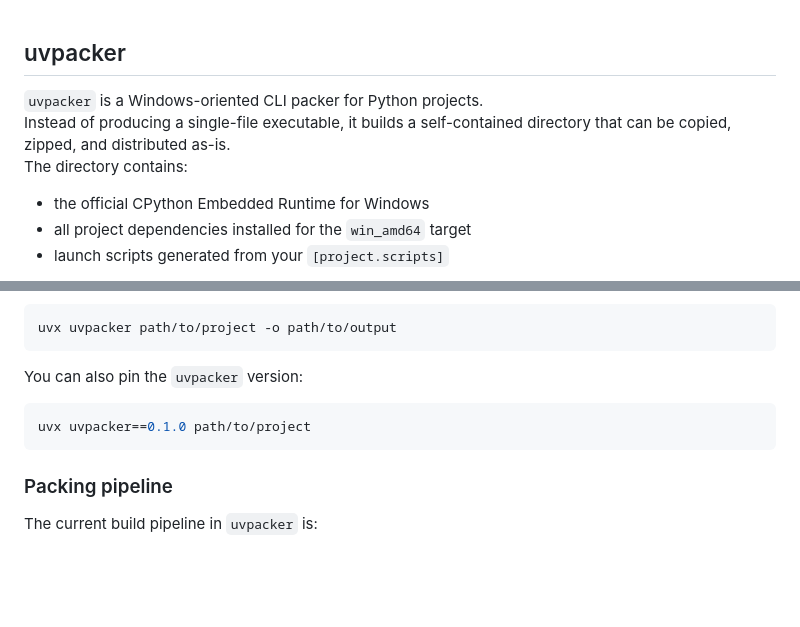
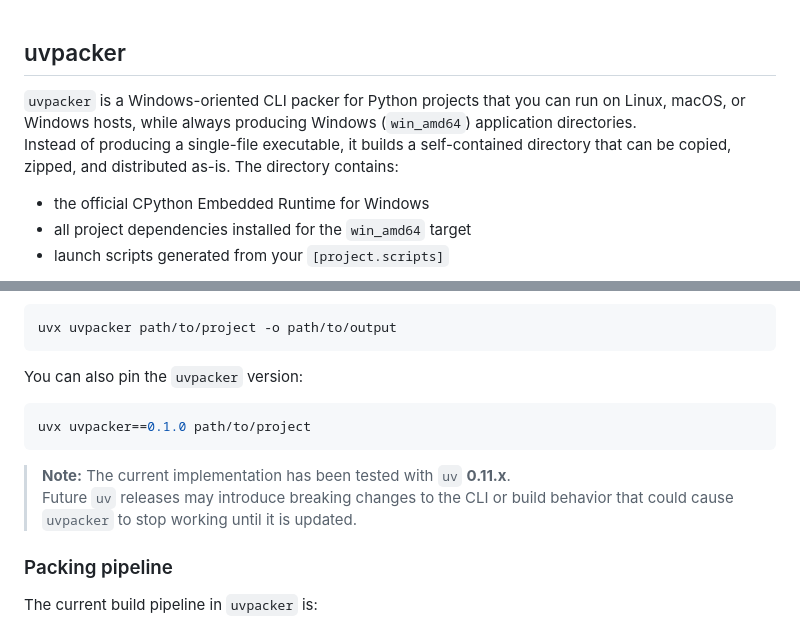
Before and after one commit to touken928/uvpacker, a Markdown page: README.md, 2 parts joined by grey strips. GitHub-like rendering; blank space fills up the shorter version.

Commit message:
Update README for cross-platform usage
Made-with: Cursor

````diff
--- a/README.md
+++ b/README.md
@@ -1,8 +1,7 @@
 ## uvpacker
 
-`uvpacker` is a Windows-oriented CLI packer for Python projects.
-Instead of producing a single-file executable, it builds a self-contained directory that can be copied, zipped, and distributed as-is.
-The directory contains:
+`uvpacker` is a Windows-oriented CLI packer for Python projects that you can run on Linux, macOS, or Windows hosts, while always producing Windows (`win_amd64`) application directories.
+Instead of producing a single-file executable, it builds a self-contained directory that can be copied, zipped, and distributed as-is. The directory contains:
 
 - the official CPython Embedded Runtime for Windows
 - all project dependencies installed for the `win_amd64` target
@@ -65,6 +64,9 @@ You can also pin the `uvpacker` version:
 uvx uvpacker==0.1.0 path/to/project
 ```
 
+> **Note:** The current implementation has been tested with `uv` **0.11.x**.
+> Future `uv` releases may introduce breaking changes to the CLI or build behavior that could cause `uvpacker` to stop working until it is updated.
+
 ### Packing pipeline
 
 The current build pipeline in `uvpacker` is:
````
